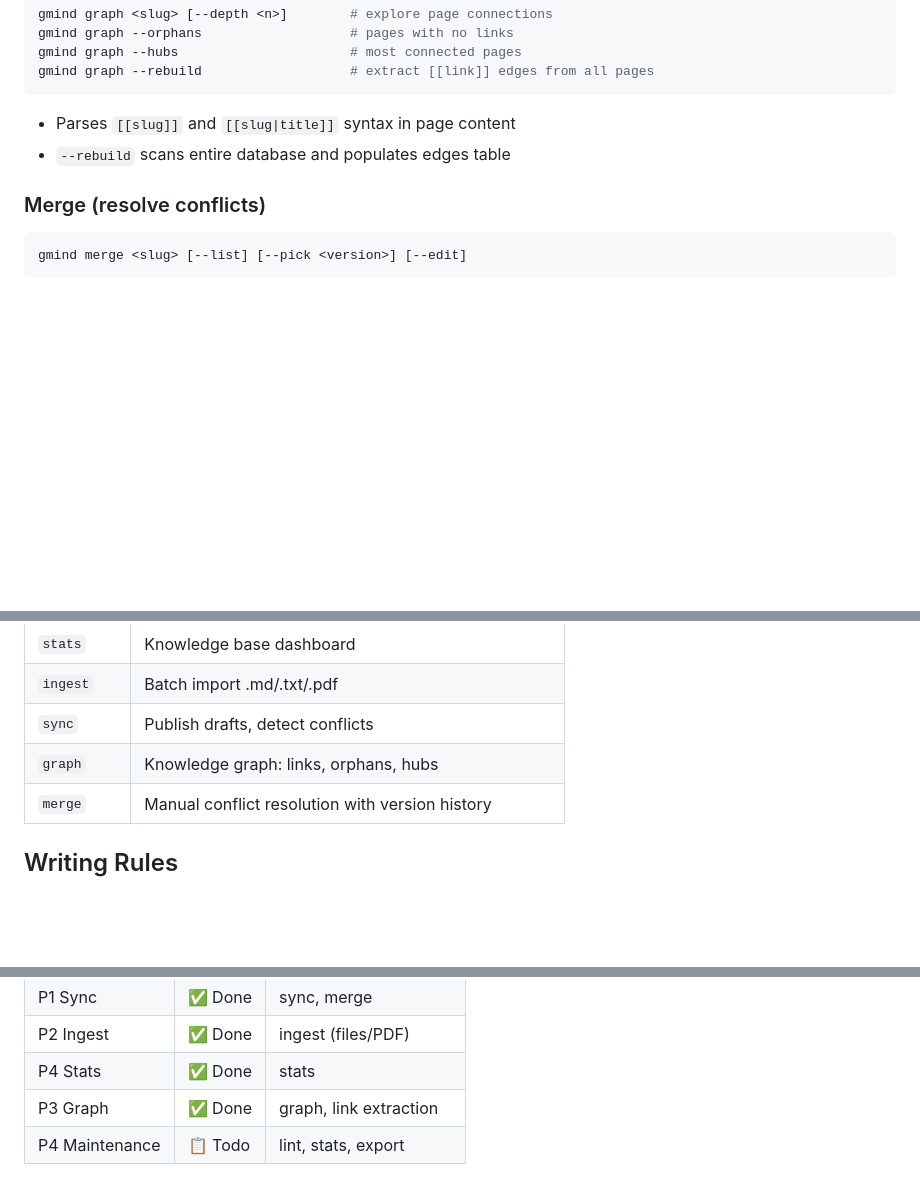
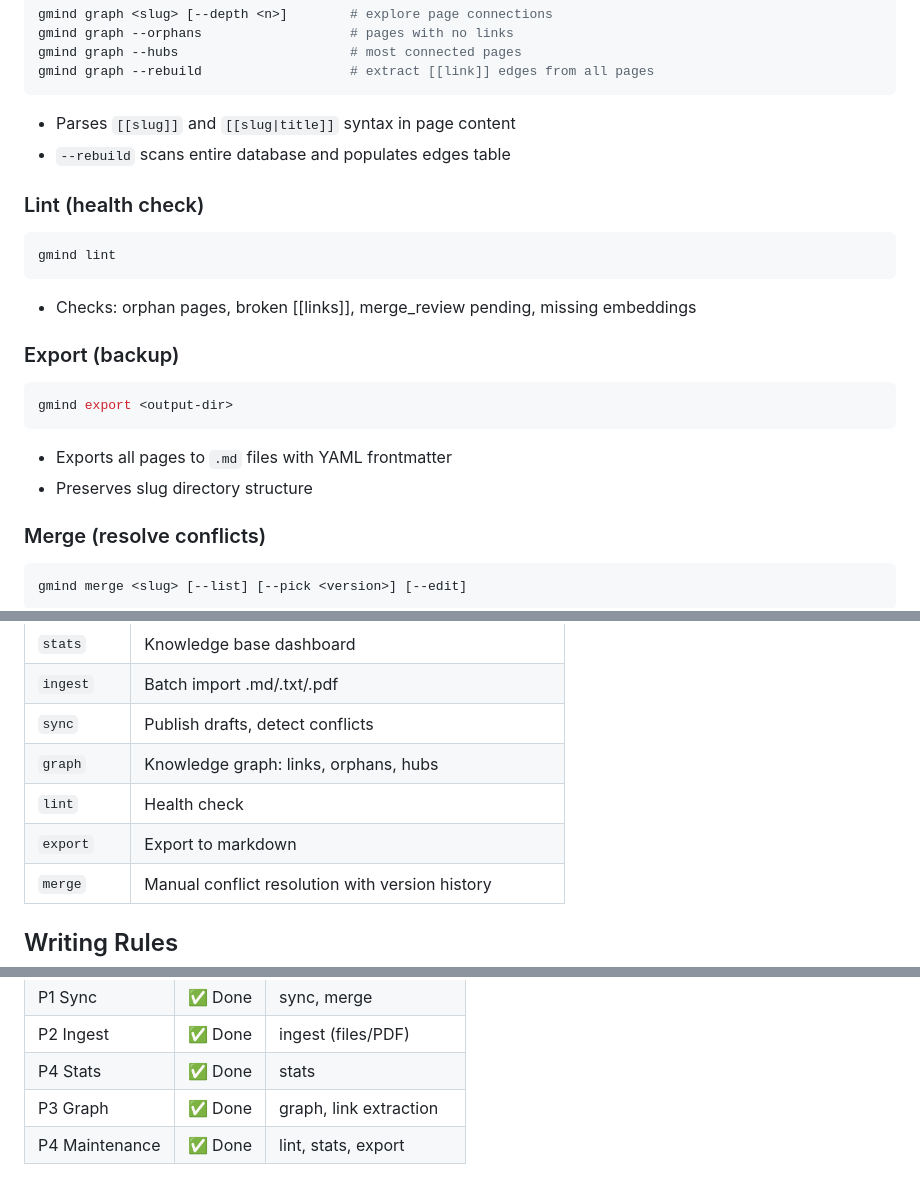
Before and after one commit to xiongyecpu/gmind, a Markdown page: skills/gmind-cli/SKILL.md, 3 parts joined by grey strips. GitHub-like rendering; blank space fills up the shorter version.

Commit message:
docs: update skill with P4 lint/export commands

````diff
--- a/skills/gmind-cli/SKILL.md
+++ b/skills/gmind-cli/SKILL.md
@@ -102,6 +102,23 @@ gmind graph --rebuild                   # extract [[link]] edges from all pages
 - Parses `[[slug]]` and `[[slug|title]]` syntax in page content
 - `--rebuild` scans entire database and populates edges table
 
+### Lint (health check)
+
+```bash
+gmind lint
+```
+
+- Checks: orphan pages, broken [[links]], merge_review pending, missing embeddings
+
+### Export (backup)
+
+```bash
+gmind export <output-dir>
+```
+
+- Exports all pages to `.md` files with YAML frontmatter
+- Preserves slug directory structure
+
 ### Merge (resolve conflicts)
 
 ```bash
@@ -132,6 +149,8 @@ gmind init [--node <name>]
 | `ingest` | Batch import .md/.txt/.pdf |
 | `sync` | Publish drafts, detect conflicts |
 | `graph` | Knowledge graph: links, orphans, hubs |
+| `lint` | Health check |
+| `export` | Export to markdown |
 | `merge` | Manual conflict resolution with version history |
 
 ## Writing Rules
@@ -163,4 +182,4 @@ gmind init [--node <name>]
 | P2 Ingest | ✅ Done | ingest (files/PDF) |
 | P4 Stats | ✅ Done | stats |
 | P3 Graph | ✅ Done | graph, link extraction |
-| P4 Maintenance | 📋 Todo | lint, stats, export |
+| P4 Maintenance | ✅ Done | lint, stats, export |
````
